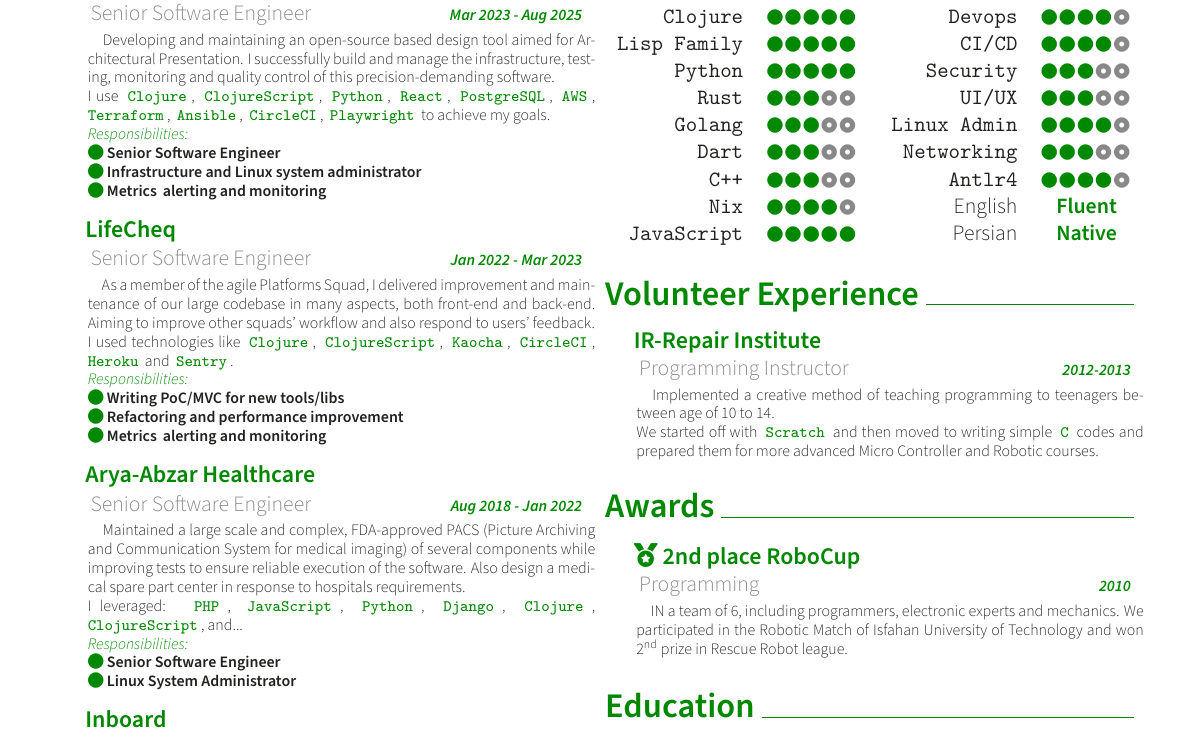
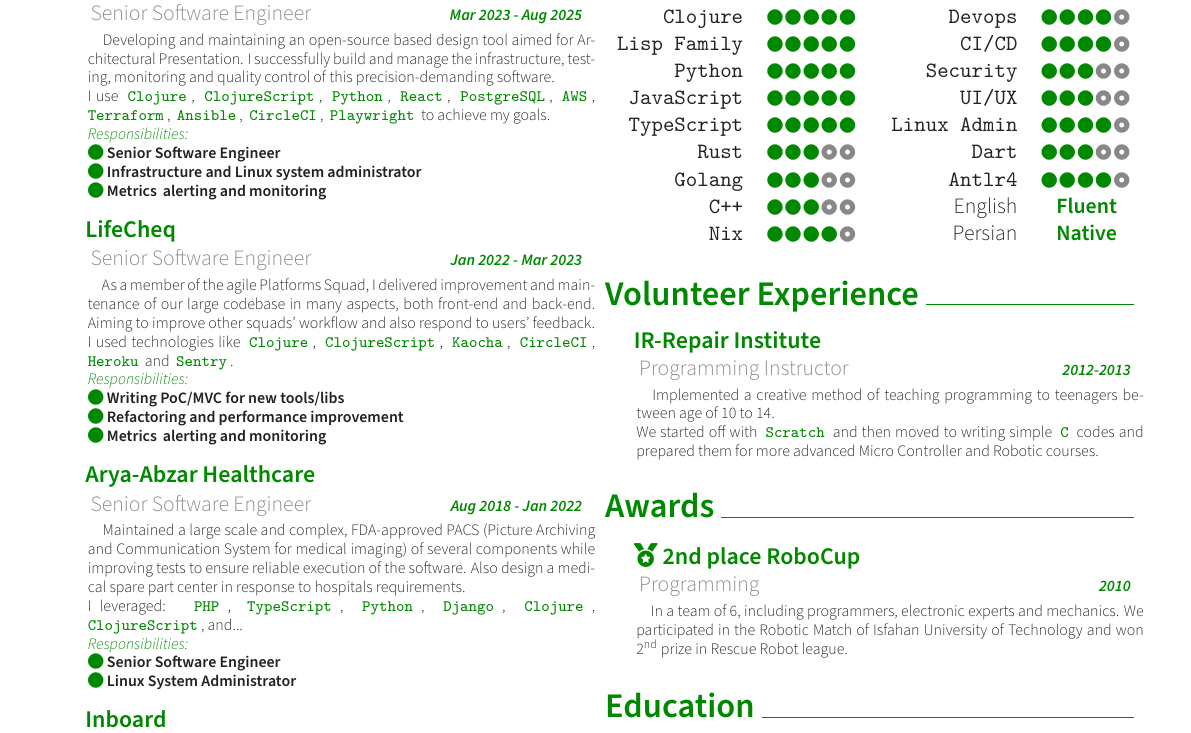
Before and after one commit to pouya-abbassi/CV, a LaTeX CV (cv.tex): part of the page, cut so that both start at the same text. Compiled offline with XeLaTeX.

Commit message:
Small adjustments

```diff
--- a/cv.tex
+++ b/cv.tex
@@ -64,7 +64,7 @@
     \role{Arya-Abzar Healthcare}{Senior Software Engineer}{Aug 2018 - Jan 2022}{
       \jobdesc{
         \hspace{0.2cm} Maintained a large scale and complex, FDA-approved PACS (Picture Archiving and Communication System for medical imaging) of several components while improving tests to ensure reliable execution of the software. Also design a medical spare part center in response to hospitals requirements.\\
-        I leveraged: \hl{PHP}, \hl{JavaScript}, \hl{Python}, \hl{Django}, \hl{Clojure}, \hl{ClojureScript}, and... \\
+        I leveraged: \hl{PHP}, \hl{TypeScript}, \hl{Python}, \hl{Django}, \hl{Clojure}, \hl{ClojureScript}, and... \\
         \responsibilities{
           Senior Software Engineer,
           Linux System Administrator
@@ -104,12 +104,12 @@
         \skill{Clojure}{5}
         \skill{Lisp Family}{5}
         \skill{Python}{5}
+        \skill{JavaScript}{5}
+        \skill{TypeScript}{5}
         \skill{Rust}{3}
         \skill{Golang}{3}
-        \skill{Dart}{3}
         \skill{C++}{3}
         \skill{Nix}{4}
-        \skill{JavaScript}{5}
       \end{tabular}
       \begin{tabular}{r c}
         \skill{Devops}{4}
@@ -117,7 +117,7 @@
         \skill{Security}{3}
         \skill{UI/UX}{3}
         \skill{Linux Admin}{4}
-        \skill{Networking}{3}
+        \skill{Dart}{3}
         \skill{Antlr4}{4}
         English & \textbf{\color{primarycolor} Fluent}\\
         Persian & \textbf{\color{primarycolor} Native}
@@ -137,7 +137,7 @@
   \vbox{\vspace{0.2cm}
     \role{\faIcon{medal} 2nd place RoboCup}{Programming}{2010}{
       \jobdesc{
-        \hspace{0.2cm} IN a team of 6, including programmers, electronic experts and mechanics. We participated in the Robotic Match of Isfahan University of Technology and won 2\textsuperscript{nd} prize in Rescue Robot league.
+        \hspace{0.2cm} In a team of 6, including programmers, electronic experts and mechanics. We participated in the Robotic Match of Isfahan University of Technology and won 2\textsuperscript{nd} prize in Rescue Robot league.
       }
     }
   }
```
